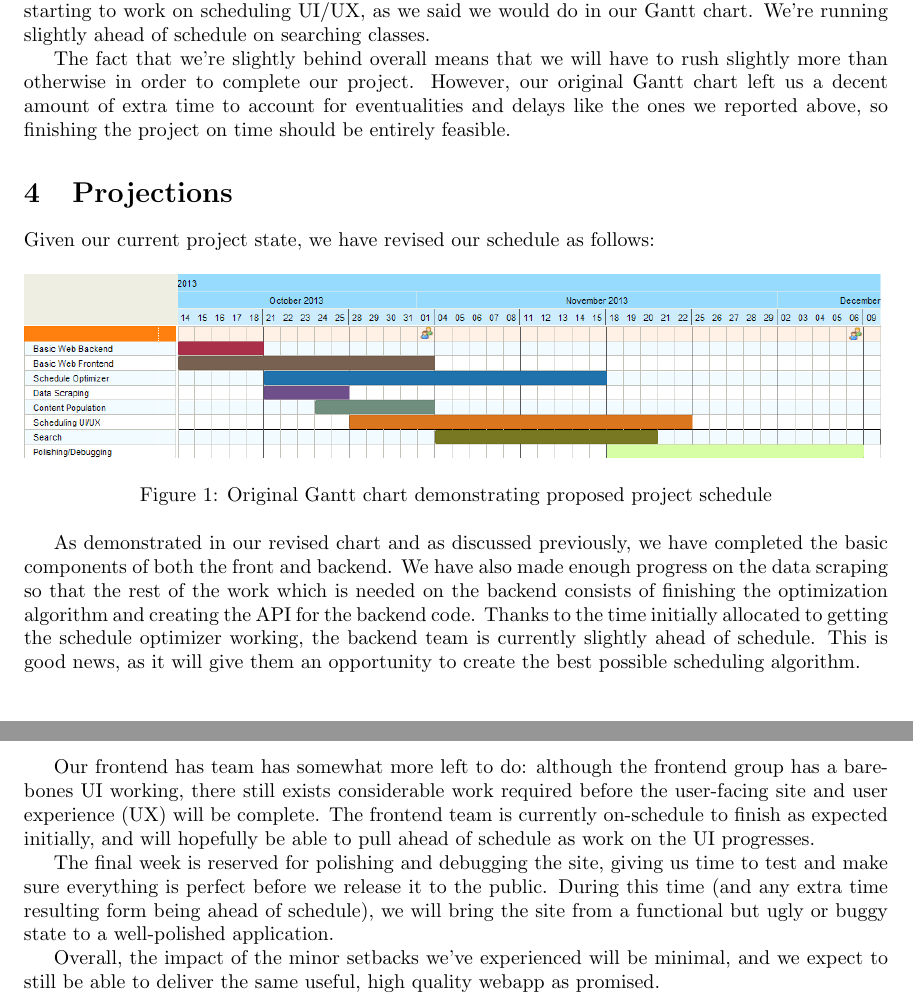
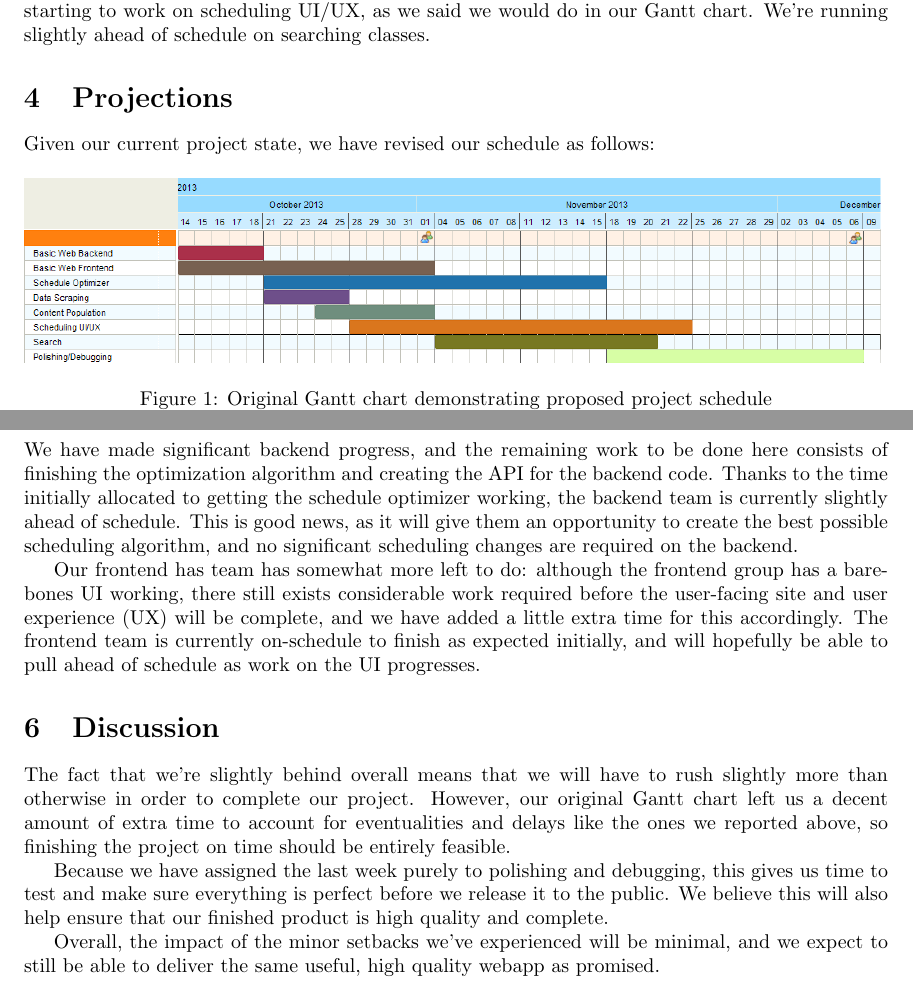
Before and after one commit to mserrano/scheduleplusplus, a LaTeX document (progress_report/progress_report.tex, which reads progress_report/projections.tex, progress_report/status.tex): two parts of pages 3 and 4 of 4, joined at a grey line, cut so that both start at the same text. Compiled offline with pdfLaTeX.

Commit message:
Shoehorn report into shitty rubric

```diff
--- a/progress_report/projections.tex
+++ b/progress_report/projections.tex
@@ -4,34 +4,43 @@ Given our current project state, we have revised our schedule as follows:
   \centering
   \includegraphics[width=\textwidth]{gantt.png}
   \caption{Original Gantt chart demonstrating proposed project schedule}
-\end{figure}
-\begin{figure}[h!]
-  \centering
+%\end{figure}
+%\begin{figure}[h!]
+%  \centering
   \includegraphics[width=\textwidth]{revised-gantt.png}
   \caption{Revised Gantt chart for next month}
 \end{figure}
 
-As demonstrated in our revised chart and as discussed previously, we have
-completed the basic components of both the front and backend. We have also
-made enough progress on the data scraping so that the rest of the work which
-is needed on the backend consists of finishing the optimization algorithm and
+\section{Recommendations}
+
+We have made significant backend progress, and the remaining work to be done
+here consists of finishing the optimization algorithm and
 creating the API for the backend code. Thanks to the time initially
 allocated to getting the schedule optimizer working, the backend team is
 currently slightly ahead of schedule. This is good news, as it will
-give them an opportunity to create the best possible scheduling algorithm.
+give them an opportunity to create the best possible scheduling algorithm,
+and no significant scheduling changes are required on the backend.
 
 Our frontend has team has somewhat more left to do: although the frontend group
 has a barebones UI working, there still exists considerable work required
-before the user-facing site and user experience (UX) will be complete.
+before the user-facing site and user experience (UX) will be complete, and
+we have added a little extra time for this accordingly.
 The frontend team is currently on-schedule to finish as expected initially,
 and will hopefully be able to pull ahead of schedule as work on the UI
 progresses.
 
-The final week is reserved for polishing and debugging the site, giving us
-time to test and make sure everything is perfect before we release it to the
-public.  During this time (and any extra time resulting form being ahead of
-schedule), we will bring the site from a functional but ugly or buggy state
-to a well-polished application.
+\section{Discussion}
+
+The fact that we're slightly behind overall means that we will have to rush
+slightly more than otherwise in order to complete our project. However, our
+original Gantt chart left us a decent amount of extra time to account for
+eventualities and delays like the ones we reported above, so finishing the
+project on time should be entirely feasible.
+
+Because we have assigned the last week purely to polishing and debugging,
+this gives us time to test and make sure everything is perfect before we
+release it to the public. We believe this will also help ensure that our
+finished product is high quality and complete.
 
 Overall, the impact of the minor setbacks we've experienced will be minimal,
 and we expect to still be able to deliver the same useful, high quality
--- a/progress_report/status.tex
+++ b/progress_report/status.tex
@@ -25,9 +25,3 @@ are not quite as far along on the schedule optimizer as we had planned to be.
 However, we have scraped data and populated content into our database. We are
 starting to work on scheduling UI/UX, as we said we would do in our Gantt chart.
 We're running slightly ahead of schedule on searching classes.
-
-The fact that we're slightly behind overall means that we will have to rush
-slightly more than otherwise in order to complete our project. However, our
-original Gantt chart left us a decent amount of extra time to account for
-eventualities and delays like the ones we reported above, so finishing the
-project on time should be entirely feasible.
```
